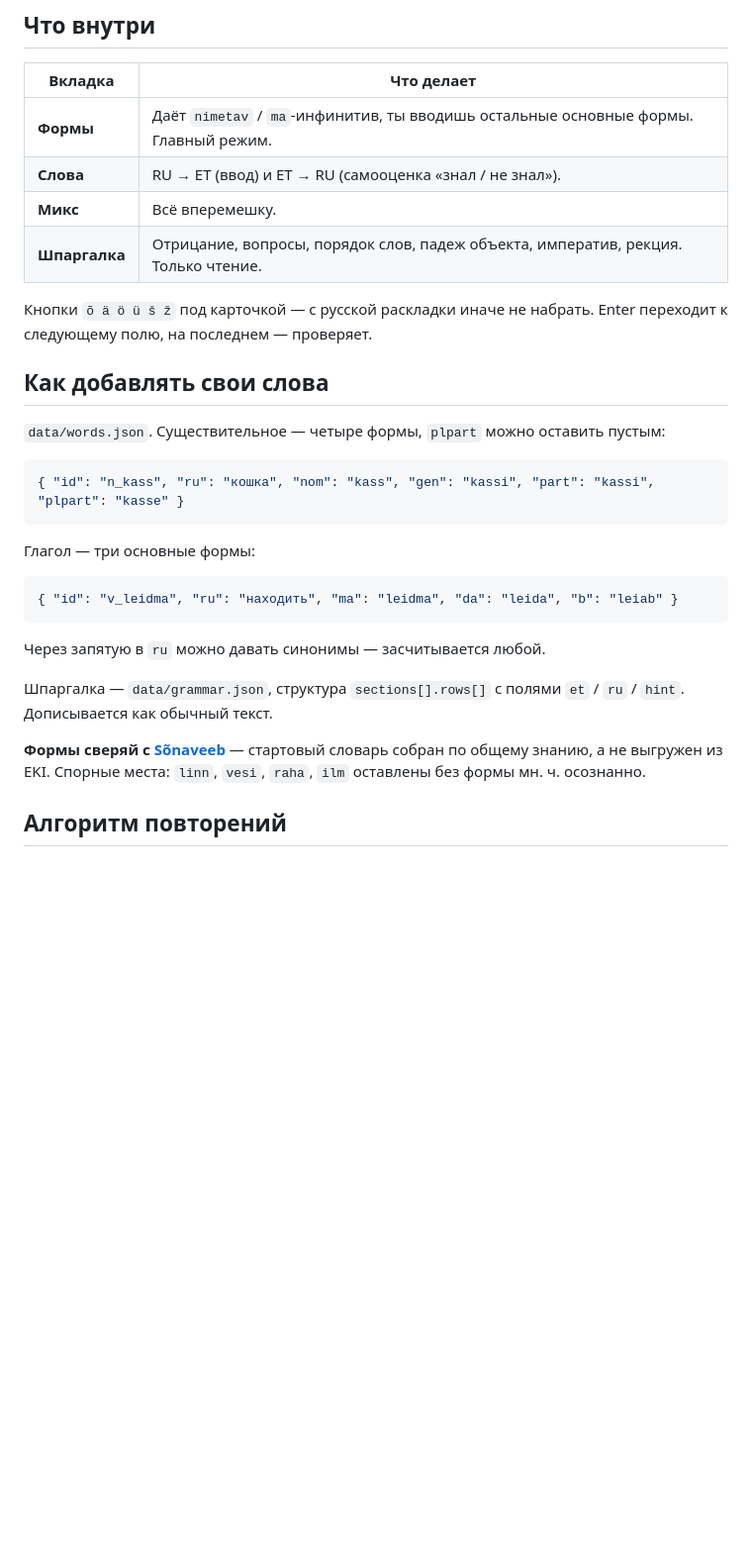
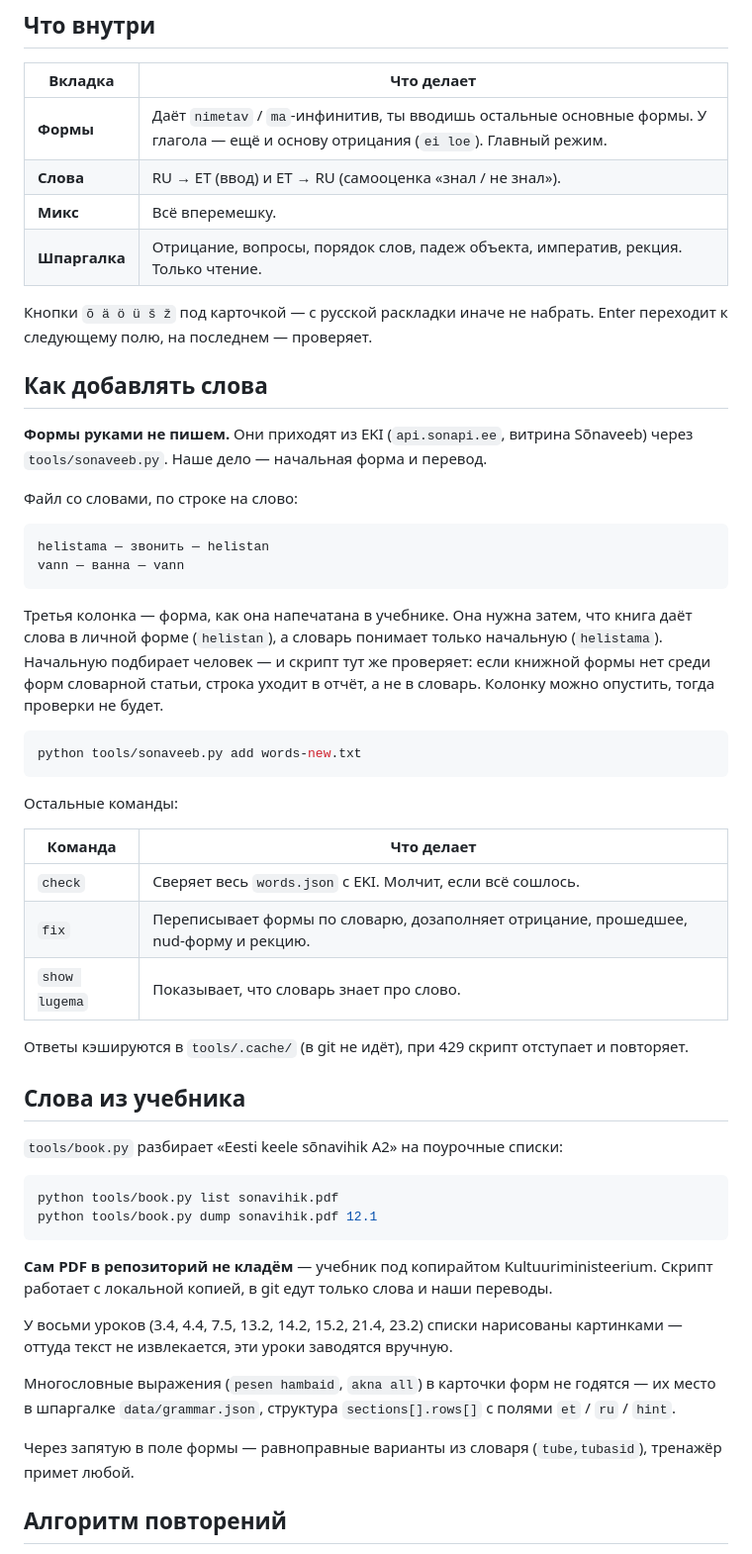
Before and after one commit to vitalyryzhkov/eesti-keel, a Markdown page: README.md, the part around the change. Shown at 99% size. Rendered like a GitHub page; blank space fills up the shorter version.

Commit message:
README: рабочий процесс через инструменты, а не правку JSON руками
Co-Authored-By: Claude Opus 5 <noreply@anthropic.com>

````diff
--- a/README.md
+++ b/README.md
@@ -18,7 +18,7 @@ python -m http.server 8130 --directory eesti
 
 | Вкладка | Что делает |
 |---|---|
-| **Формы** | Даёт `nimetav` / `ma`-инфинитив, ты вводишь остальные основные формы. Главный режим. |
+| **Формы** | Даёт `nimetav` / `ma`-инфинитив, ты вводишь остальные основные формы. У глагола — ещё и основу отрицания (`ei loe`). Главный режим. |
 | **Слова** | RU → ET (ввод) и ET → RU (самооценка «знал / не знал»). |
 | **Микс** | Всё вперемешку. |
 | **Шпаргалка** | Отрицание, вопросы, порядок слов, падеж объекта, императив, рекция. Только чтение. |
@@ -26,28 +26,62 @@ python -m http.server 8130 --directory eesti
 Кнопки `õ ä ö ü š ž` под карточкой — с русской раскладки иначе не набрать.
 Enter переходит к следующему полю, на последнем — проверяет.
 
-## Как добавлять свои слова
+## Как добавлять слова
 
-`data/words.json`. Существительное — четыре формы, `plpart` можно оставить пустым:
+**Формы руками не пишем.** Они приходят из EKI (`api.sonapi.ee`, витрина
+Sõnaveeb) через `tools/sonaveeb.py`. Наше дело — начальная форма и перевод.
 
-```json
-{ "id": "n_kass", "ru": "кошка", "nom": "kass", "gen": "kassi", "part": "kassi", "plpart": "kasse" }
+Файл со словами, по строке на слово:
+
+```
+helistama — звонить — helistan
+vann — ванна — vann
 ```
 
-Глагол — три основные формы:
+Третья колонка — форма, как она напечатана в учебнике. Она нужна затем, что
+книга даёт слова в личной форме (`helistan`), а словарь понимает только
+начальную (`helistama`). Начальную подбирает человек — и скрипт тут же
+проверяет: если книжной формы нет среди форм словарной статьи, строка уходит
+в отчёт, а не в словарь. Колонку можно опустить, тогда проверки не будет.
 
-```json
-{ "id": "v_leidma", "ru": "находить", "ma": "leidma", "da": "leida", "b": "leiab" }
+```bash
+python tools/sonaveeb.py add words-new.txt
 ```
 
-Через запятую в `ru` можно давать синонимы — засчитывается любой.
+Остальные команды:
 
-Шпаргалка — `data/grammar.json`, структура `sections[].rows[]` с полями
-`et` / `ru` / `hint`. Дописывается как обычный текст.
+| Команда | Что делает |
+|---|---|
+| `check` | Сверяет весь `words.json` с EKI. Молчит, если всё сошлось. |
+| `fix` | Переписывает формы по словарю, дозаполняет отрицание, прошедшее, nud-форму и рекцию. |
+| `show lugema` | Показывает, что словарь знает про слово. |
 
-**Формы сверяй с [Sõnaveeb](https://sonaveeb.ee)** — стартовый словарь собран
-по общему знанию, а не выгружен из EKI. Спорные места: `linn`, `vesi`, `raha`,
-`ilm` оставлены без формы мн. ч. осознанно.
+Ответы кэшируются в `tools/.cache/` (в git не идёт), при 429 скрипт
+отступает и повторяет.
+
+## Слова из учебника
+
+`tools/book.py` разбирает «Eesti keele sõnavihik A2» на поурочные списки:
+
+```bash
+python tools/book.py list sonavihik.pdf
+python tools/book.py dump sonavihik.pdf 12.1
+```
+
+**Сам PDF в репозиторий не кладём** — учебник под копирайтом
+Kultuuriministeerium. Скрипт работает с локальной копией, в git едут только
+слова и наши переводы.
+
+У восьми уроков (3.4, 4.4, 7.5, 13.2, 14.2, 15.2, 21.4, 23.2) списки
+нарисованы картинками — оттуда текст не извлекается, эти уроки заводятся
+вручную.
+
+Многословные выражения (`pesen hambaid`, `akna all`) в карточки форм не
+годятся — их место в шпаргалке `data/grammar.json`, структура
+`sections[].rows[]` с полями `et` / `ru` / `hint`.
+
+Через запятую в поле формы — равноправные варианты из словаря
+(`tube,tubasid`), тренажёр примет любой.
 
 ## Алгоритм повторений
 
````
